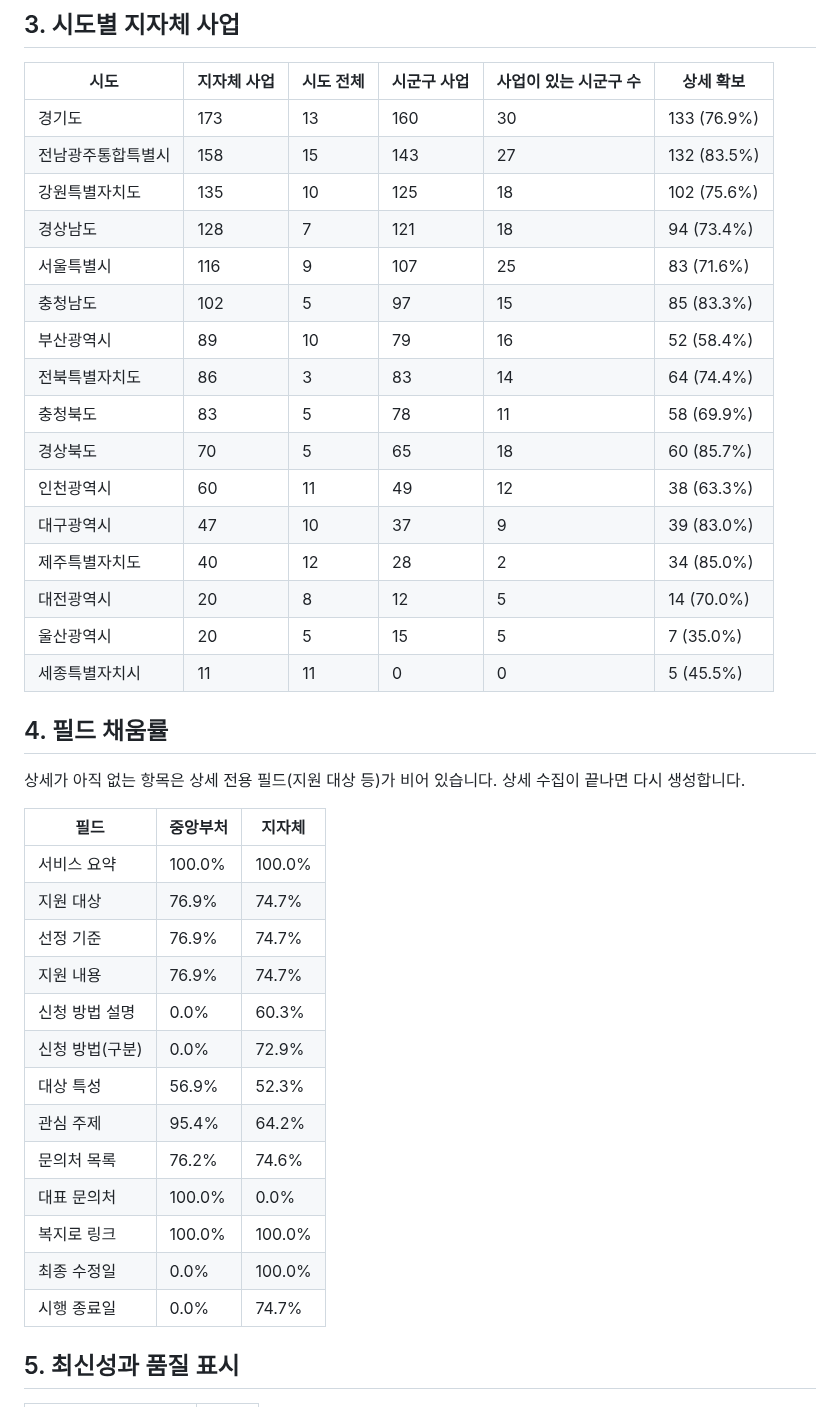
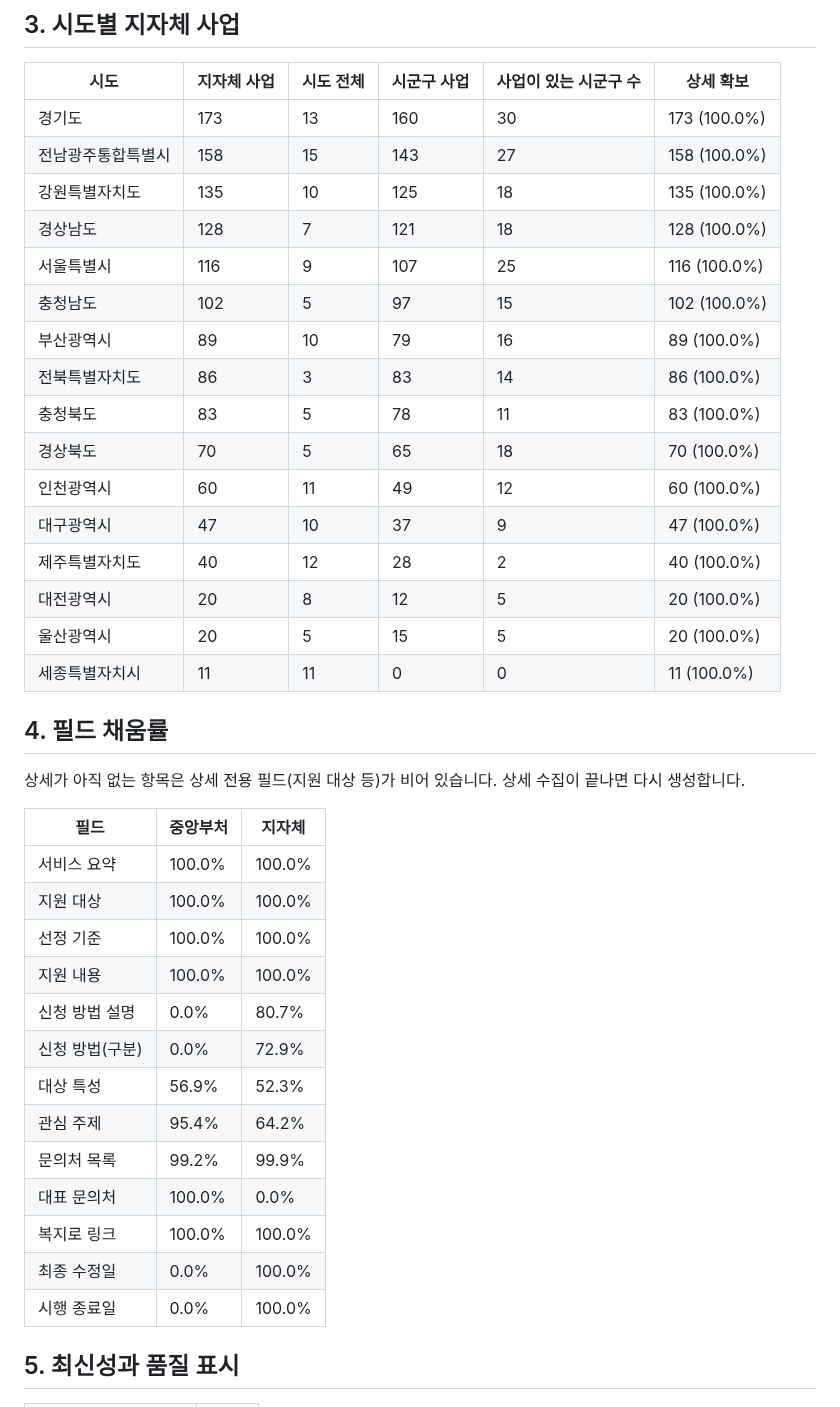
Before and after one commit to dlwlssud123/SoftwareProject, a Markdown page: docs/data/welfare_regional_report.md, the part around one of its changes. Rendered like a GitHub page.

Commit message:
docs(data): 복지 상세 전체 확보 후 지역별 보고서·필드 정의서 수치 갱신
- 11/06 갱신으로 중앙 130·지자체 1,338건 상세를 모두 확보 (상세 74.9% → 100%)
- 필드 정의서의 누리집·서식 링크 상태, 문의처 안내 문구 비율, 신청 방법 누락 건수를 전체 기준으로 갱신
- 공공데이터포털 일일 한도는 매일 00시(KST) 초기화됨을 기록

```diff
--- a/docs/data/welfare_regional_report.md
+++ b/docs/data/welfare_regional_report.md
@@ -30,22 +30,22 @@
 
 | 시도 | 지자체 사업 | 시도 전체 | 시군구 사업 | 사업이 있는 시군구 수 | 상세 확보 |
 |---|---|---|---|---|---|
-| 경기도 | 173 | 13 | 160 | 30 | 133 (76.9%) |
-| 전남광주통합특별시 | 158 | 15 | 143 | 27 | 132 (83.5%) |
-| 강원특별자치도 | 135 | 10 | 125 | 18 | 102 (75.6%) |
-| 경상남도 | 128 | 7 | 121 | 18 | 94 (73.4%) |
-| 서울특별시 | 116 | 9 | 107 | 25 | 83 (71.6%) |
-| 충청남도 | 102 | 5 | 97 | 15 | 85 (83.3%) |
-| 부산광역시 | 89 | 10 | 79 | 16 | 52 (58.4%) |
-| 전북특별자치도 | 86 | 3 | 83 | 14 | 64 (74.4%) |
-| 충청북도 | 83 | 5 | 78 | 11 | 58 (69.9%) |
-| 경상북도 | 70 | 5 | 65 | 18 | 60 (85.7%) |
-| 인천광역시 | 60 | 11 | 49 | 12 | 38 (63.3%) |
-| 대구광역시 | 47 | 10 | 37 | 9 | 39 (83.0%) |
-| 제주특별자치도 | 40 | 12 | 28 | 2 | 34 (85.0%) |
-| 대전광역시 | 20 | 8 | 12 | 5 | 14 (70.0%) |
-| 울산광역시 | 20 | 5 | 15 | 5 | 7 (35.0%) |
-| 세종특별자치시 | 11 | 11 | 0 | 0 | 5 (45.5%) |
+| 경기도 | 173 | 13 | 160 | 30 | 173 (100.0%) |
+| 전남광주통합특별시 | 158 | 15 | 143 | 27 | 158 (100.0%) |
+| 강원특별자치도 | 135 | 10 | 125 | 18 | 135 (100.0%) |
+| 경상남도 | 128 | 7 | 121 | 18 | 128 (100.0%) |
+| 서울특별시 | 116 | 9 | 107 | 25 | 116 (100.0%) |
+| 충청남도 | 102 | 5 | 97 | 15 | 102 (100.0%) |
+| 부산광역시 | 89 | 10 | 79 | 16 | 89 (100.0%) |
+| 전북특별자치도 | 86 | 3 | 83 | 14 | 86 (100.0%) |
+| 충청북도 | 83 | 5 | 78 | 11 | 83 (100.0%) |
+| 경상북도 | 70 | 5 | 65 | 18 | 70 (100.0%) |
+| 인천광역시 | 60 | 11 | 49 | 12 | 60 (100.0%) |
+| 대구광역시 | 47 | 10 | 37 | 9 | 47 (100.0%) |
+| 제주특별자치도 | 40 | 12 | 28 | 2 | 40 (100.0%) |
+| 대전광역시 | 20 | 8 | 12 | 5 | 20 (100.0%) |
+| 울산광역시 | 20 | 5 | 15 | 5 | 20 (100.0%) |
+| 세종특별자치시 | 11 | 11 | 0 | 0 | 11 (100.0%) |
 
 ## 4. 필드 채움률
 
@@ -54,18 +54,18 @@
 | 필드 | 중앙부처 | 지자체 |
 |---|---|---|
 | 서비스 요약 | 100.0% | 100.0% |
-| 지원 대상 | 76.9% | 74.7% |
-| 선정 기준 | 76.9% | 74.7% |
-| 지원 내용 | 76.9% | 74.7% |
-| 신청 방법 설명 | 0.0% | 60.3% |
+| 지원 대상 | 100.0% | 100.0% |
+| 선정 기준 | 100.0% | 100.0% |
+| 지원 내용 | 100.0% | 100.0% |
+| 신청 방법 설명 | 0.0% | 80.7% |
 | 신청 방법(구분) | 0.0% | 72.9% |
 | 대상 특성 | 56.9% | 52.3% |
 | 관심 주제 | 95.4% | 64.2% |
-| 문의처 목록 | 76.2% | 74.6% |
+| 문의처 목록 | 99.2% | 99.9% |
 | 대표 문의처 | 100.0% | 0.0% |
 | 복지로 링크 | 100.0% | 100.0% |
 | 최종 수정일 | 0.0% | 100.0% |
-| 시행 종료일 | 0.0% | 74.7% |
+| 시행 종료일 | 0.0% | 100.0% |
 
 ## 5. 최신성과 품질 표시
 
```
Also changed, not shown: other parts of docs/data/welfare_regional_report.md (+10 -11 lines), docs/data/welfare_contract.md (+3 -3 lines).
